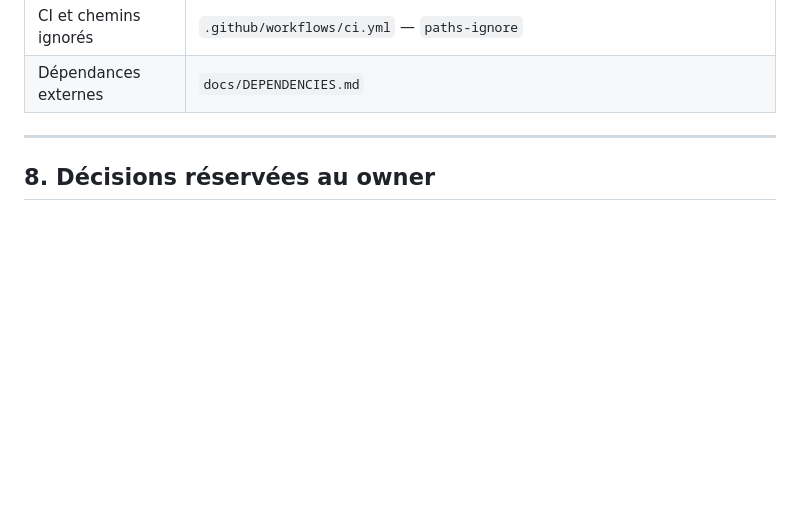
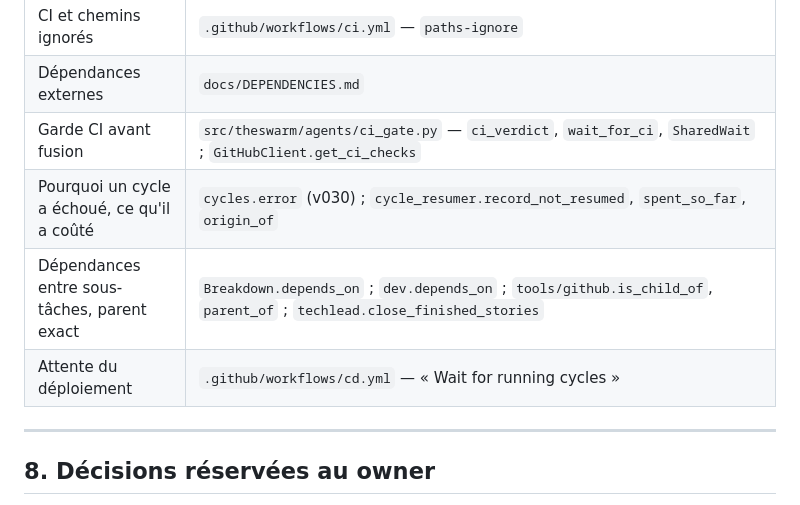
Before and after one commit to jrechet/theswarm, a Markdown page: docs/plans/2026-09-v2-runtime.md, the part around one of its changes. Rendered like a GitHub page; blank space fills up the shorter version.

```diff
--- a/docs/plans/2026-09-v2-runtime.md
+++ b/docs/plans/2026-09-v2-runtime.md
@@ -698,6 +740,10 @@ dépendance) ; l'ordre entre M1 et M2.
 | Image et montages | `Dockerfile` (sans Node depuis M7), `docker-compose.yml` (`/home/debian/.claude` monté, volume `swarm-workspaces`) |
 | CI et chemins ignorés | `.github/workflows/ci.yml` — `paths-ignore` |
 | Dépendances externes | `docs/DEPENDENCIES.md` |
+| Garde CI avant fusion | `src/theswarm/agents/ci_gate.py` — `ci_verdict`, `wait_for_ci`, `SharedWait` ; `GitHubClient.get_ci_checks` |
+| Pourquoi un cycle a échoué, ce qu'il a coûté | `cycles.error` (v030) ; `cycle_resumer.record_not_resumed`, `spent_so_far`, `origin_of` |
+| Dépendances entre sous-tâches, parent exact | `Breakdown.depends_on` ; `dev.depends_on` ; `tools/github.is_child_of`, `parent_of` ; `techlead.close_finished_stories` |
+| Attente du déploiement | `.github/workflows/cd.yml` — « Wait for running cycles » |
 
 ---
 
```
Also changed, not shown: other parts of docs/plans/2026-09-v2-runtime.md (+42 -0 lines).
